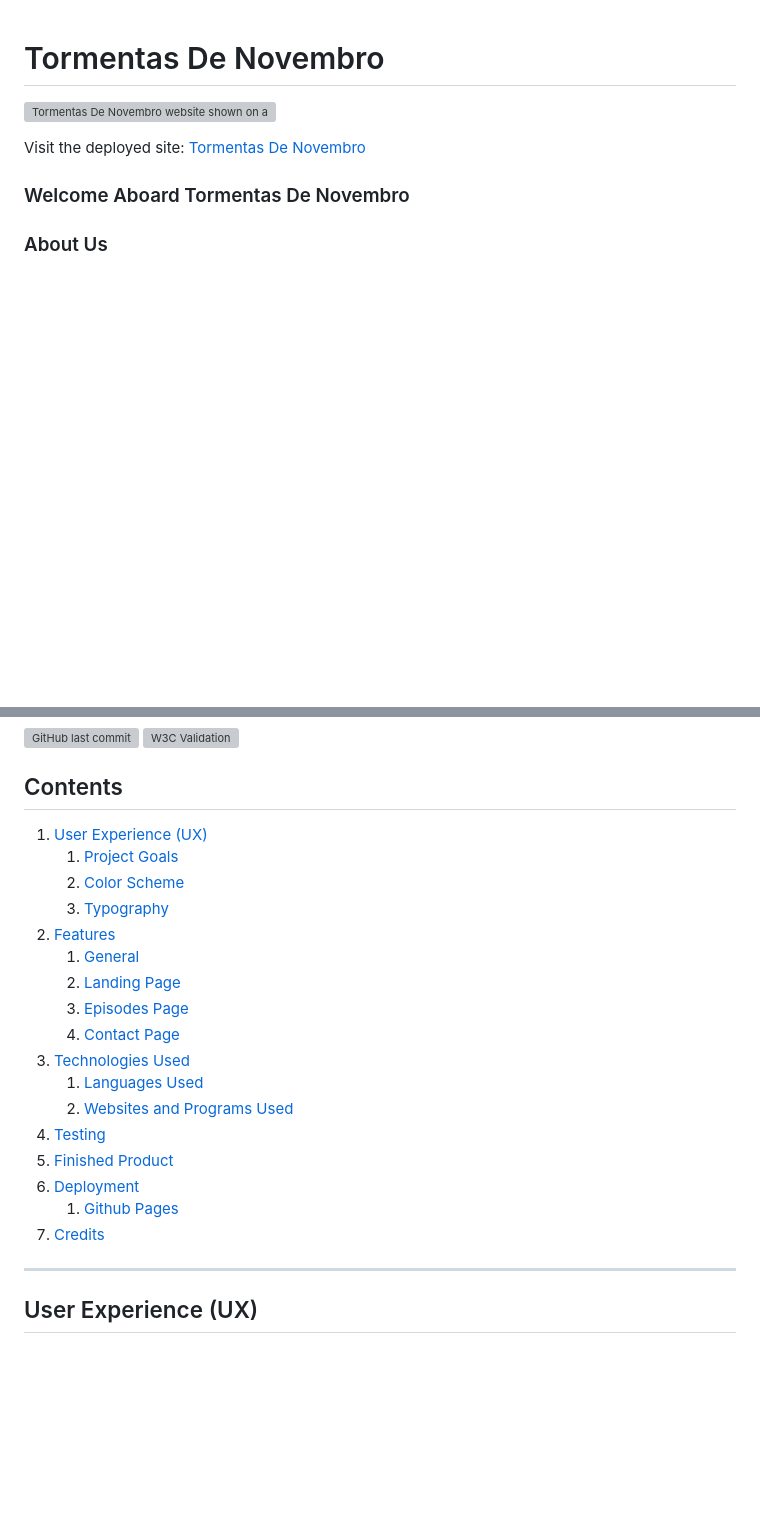
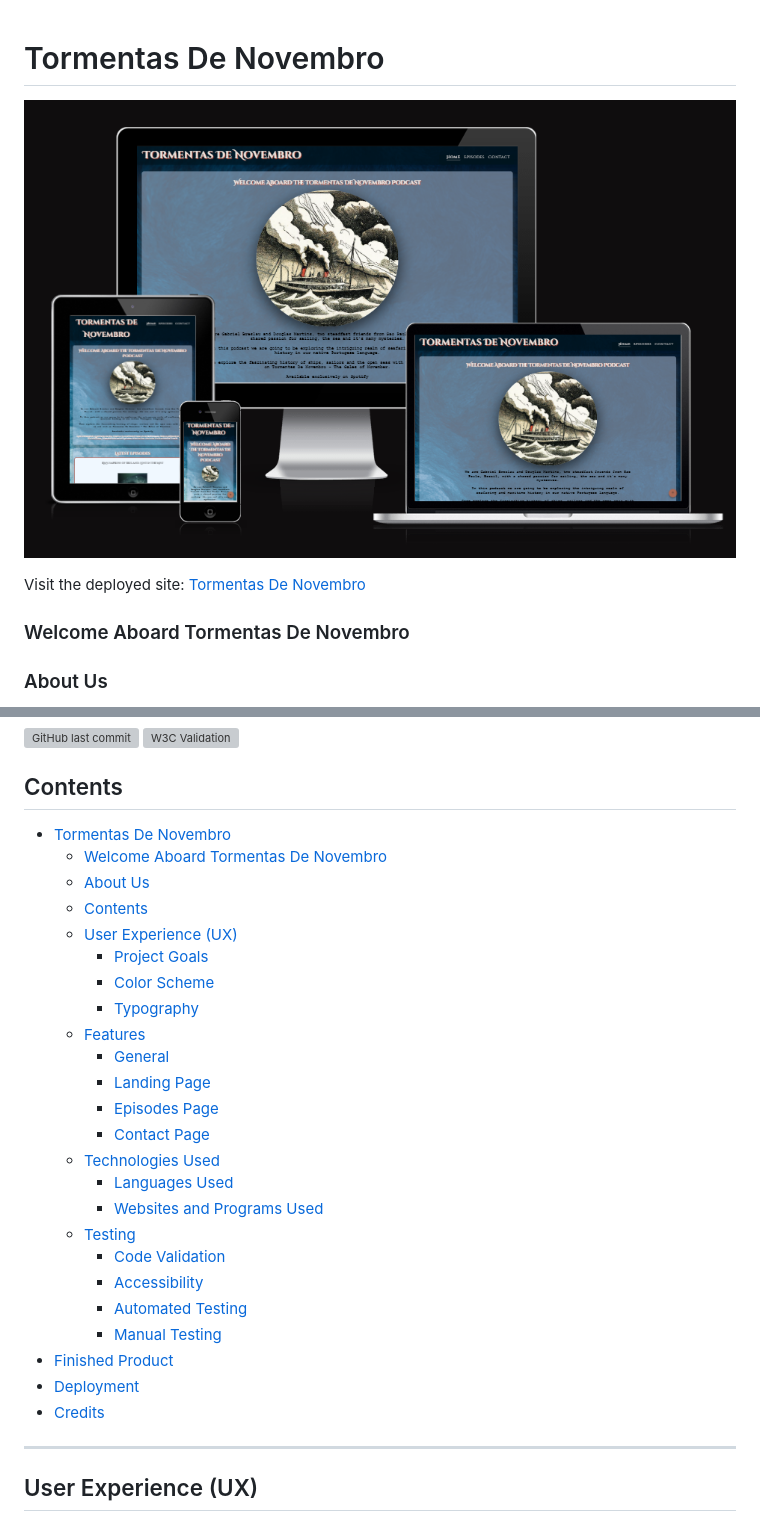
Before and after one commit to begoodorbelucky/TormentasDeNovembro, a Markdown page: README.md, 2 parts joined by grey strips. Rendered like a GitHub page; pictures changed too: assets/readme-files/responsivescreenshot.png (added); blank space fills up the shorter version; grey boxes are pictures that could not be loaded.

Commit message:
add responsive screenshot to readme

```diff
--- a/README.md
+++ b/README.md
@@ -1,6 +1,6 @@
 # Tormentas De Novembro
 
-![Tormentas De Novembro website shown on a variety of screen sizes](assets/images/*)
+![Tormentas De Novembro website shown on a variety of screen sizes](assets/readme-files/responsivescreenshot.png)
 
 Visit the deployed site: [Tormentas De Novembro](https://begoodorbelucky.github.io/TormentasDeNovembro/index.html)
 
@@ -15,23 +15,30 @@ Tormentas de Novembro is a Brazilian podcast discussing sea-faring histories and
 
 ## Contents
 
-1. [User Experience (UX)](#user-experience-ux)
-   1. [Project Goals](#project-goals)
-   2. [Color Scheme](#color-scheme)
-   3. [Typography](#typography)
-2. [Features](#features)
-   1. [General](#general)
-   2. [Landing Page](#landing-page)
-   3. [Episodes Page](#episodes-page)
-   4. [Contact Page](#contact-page)
-3. [Technologies Used](#technologies-used)
-   1. [Languages Used](#languages-used)
-   2. [Websites and Programs Used](#websites-and-programs-used)
-5. [Testing](#testing)
-6. [Finished Product](#finished-product)
-7. [Deployment](deployment)
-   1. [Github Pages](#github-pages)
-8. [Credits](#credits)
+- [Tormentas De Novembro](#tormentas-de-novembro)
+    - [Welcome Aboard Tormentas De Novembro](#welcome-aboard-tormentas-de-novembro)
+    - [About Us](#about-us)
+  - [Contents](#contents)
+  - [User Experience (UX)](#user-experience-ux)
+    - [Project Goals](#project-goals)
+    - [Color Scheme](#color-scheme)
+    - [Typography](#typography)
+  - [Features](#features)
+    - [General](#general)
+    - [Landing Page](#landing-page)
+    - [Episodes Page](#episodes-page)
+    - [Contact Page](#contact-page)
+  - [Technologies Used](#technologies-used)
+    - [Languages Used](#languages-used)
+    - [Websites and Programs Used](#websites-and-programs-used)
+  - [Testing](#testing)
+    - [Code Validation](#code-validation)
+    - [Accessibility](#accessibility)
+    - [Automated Testing](#automated-testing)
+    - [Manual Testing](#manual-testing)
+- [Finished Product](#finished-product)
+- [Deployment](#deployment)
+- [Credits](#credits)
 
 ***
 
```
